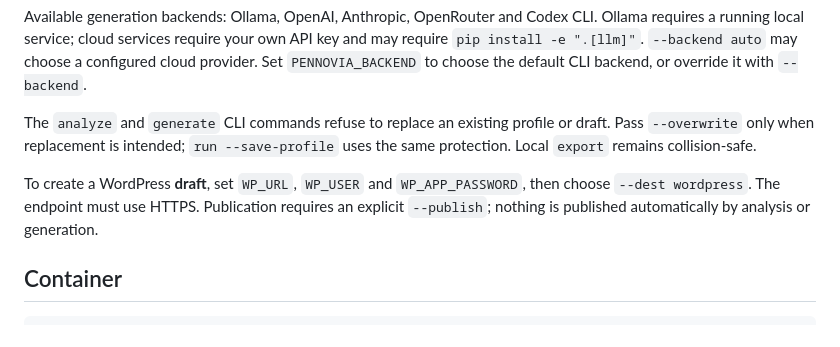
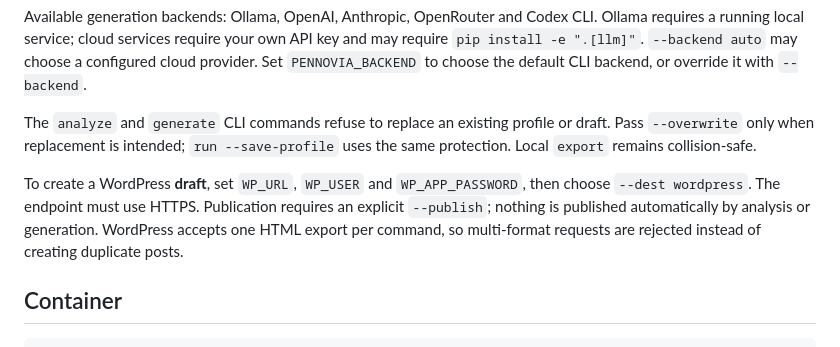
Before and after one commit to yoldaolmak/YOOS-APP, a Markdown page: README.md, the part around the change. GitHub-like rendering.

Commit message:
docs: specify destination-specific export format contract

```diff
--- a/README.md
+++ b/README.md
@@ -46,7 +46,7 @@ Available generation backends: Ollama, OpenAI, Anthropic, OpenRouter and Codex C
 
 The `analyze` and `generate` CLI commands refuse to replace an existing profile or draft. Pass `--overwrite` only when replacement is intended; `run --save-profile` uses the same protection. Local `export` remains collision-safe.
 
-To create a WordPress **draft**, set `WP_URL`, `WP_USER` and `WP_APP_PASSWORD`, then choose `--dest wordpress`. The endpoint must use HTTPS. Publication requires an explicit `--publish`; nothing is published automatically by analysis or generation.
+To create a WordPress **draft**, set `WP_URL`, `WP_USER` and `WP_APP_PASSWORD`, then choose `--dest wordpress`. The endpoint must use HTTPS. Publication requires an explicit `--publish`; nothing is published automatically by analysis or generation. WordPress accepts one HTML export per command, so multi-format requests are rejected instead of creating duplicate posts.
 
 ## Container
 
```
